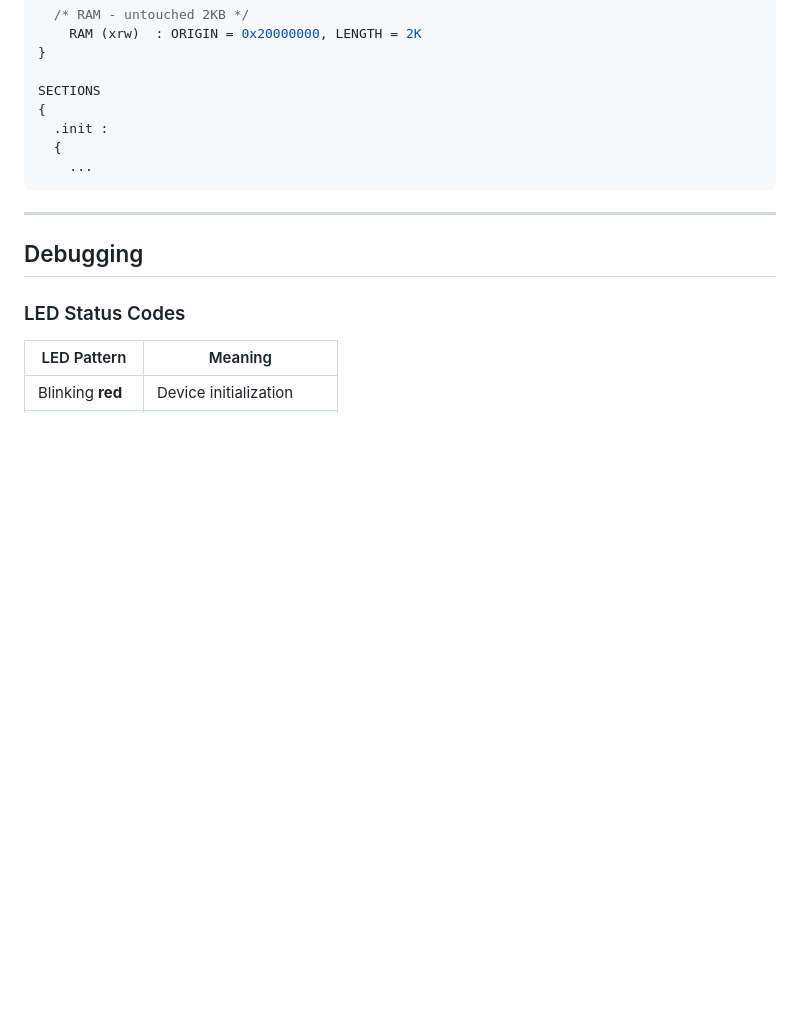
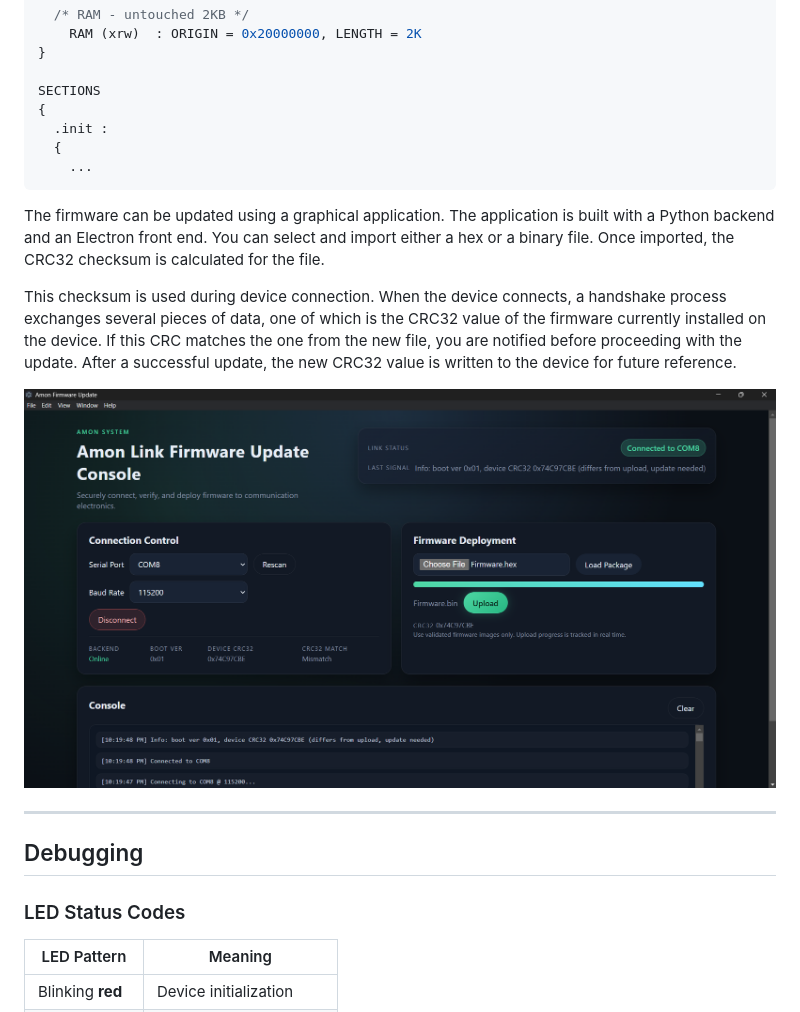
Before and after one commit to TilenTinta/Amon_Link, a Markdown page: README.md, the part around the change. Drawn GitHub-style; pictures changed too: Images/FW_Update_app.png (added); blank space fills up the shorter version.

Commit message:
Update
complete bootloader code and graphical software, tested!

````diff
--- a/README.md
+++ b/README.md
@@ -109,6 +109,12 @@ SECTIONS
     ...
 ```
 
+The firmware can be updated using a graphical application. The application is built with a Python backend and an Electron front end. You can select and import either a hex or a binary file. Once imported, the CRC32 checksum is calculated for the file.
+
+This checksum is used during device connection. When the device connects, a handshake process exchanges several pieces of data, one of which is the CRC32 value of the firmware currently installed on the device. If this CRC matches the one from the new file, you are notified before proceeding with the update. After a successful update, the new CRC32 value is written to the device for future reference.
+
+![Amon Link fw app](https://github.com/TilenTinta/Amon_Link/blob/main/Images/FW_Update_app.png)
+
 ---
 
 ## Debugging
````
Also changed, not shown: 13 other files.
